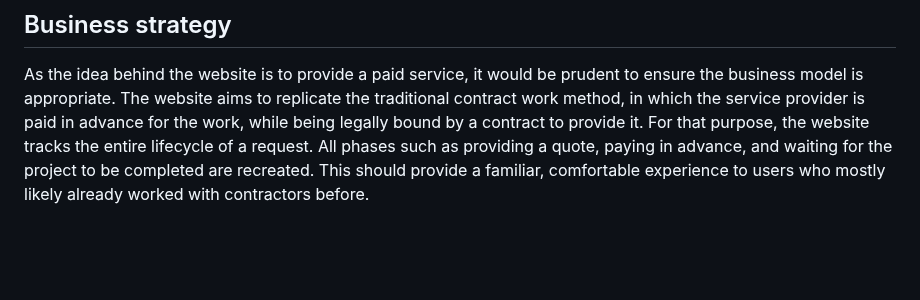
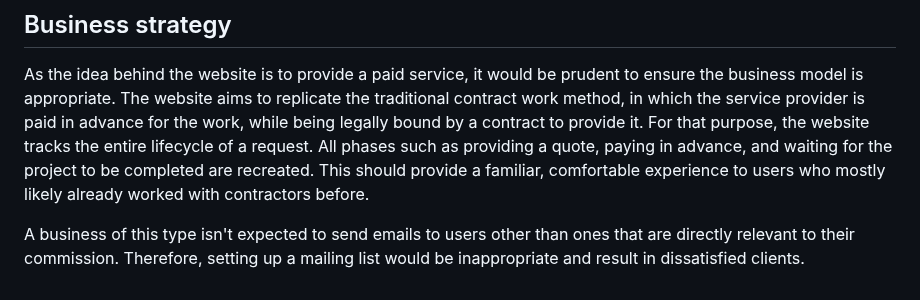
Before and after one commit to Tearnote/portfolio, a Markdown page: doc/DESIGN.md, the part around the change. Rendered like a GitHub page; blank space fills up the shorter version.

Commit message:
Add mention of mailing lists to DESIGN.md

```diff
--- a/doc/DESIGN.md
+++ b/doc/DESIGN.md
@@ -158,3 +158,5 @@ The colors and other recurring quantities are saved as CSS variables for easy re
 ## Business strategy
 
 As the idea behind the website is to provide a paid service, it would be prudent to ensure the business model is appropriate. The website aims to replicate the traditional contract work method, in which the service provider is paid in advance for the work, while being legally bound by a contract to provide it. For that purpose, the website tracks the entire lifecycle of a request. All phases such as providing a quote, paying in advance, and waiting for the project to be completed are recreated. This should provide a familiar, comfortable experience to users who mostly likely already worked with contractors before.
+
+A business of this type isn't expected to send emails to users other than ones that are directly relevant to their commission. Therefore, setting up a mailing list would be inappropriate and result in dissatisfied clients.
```
